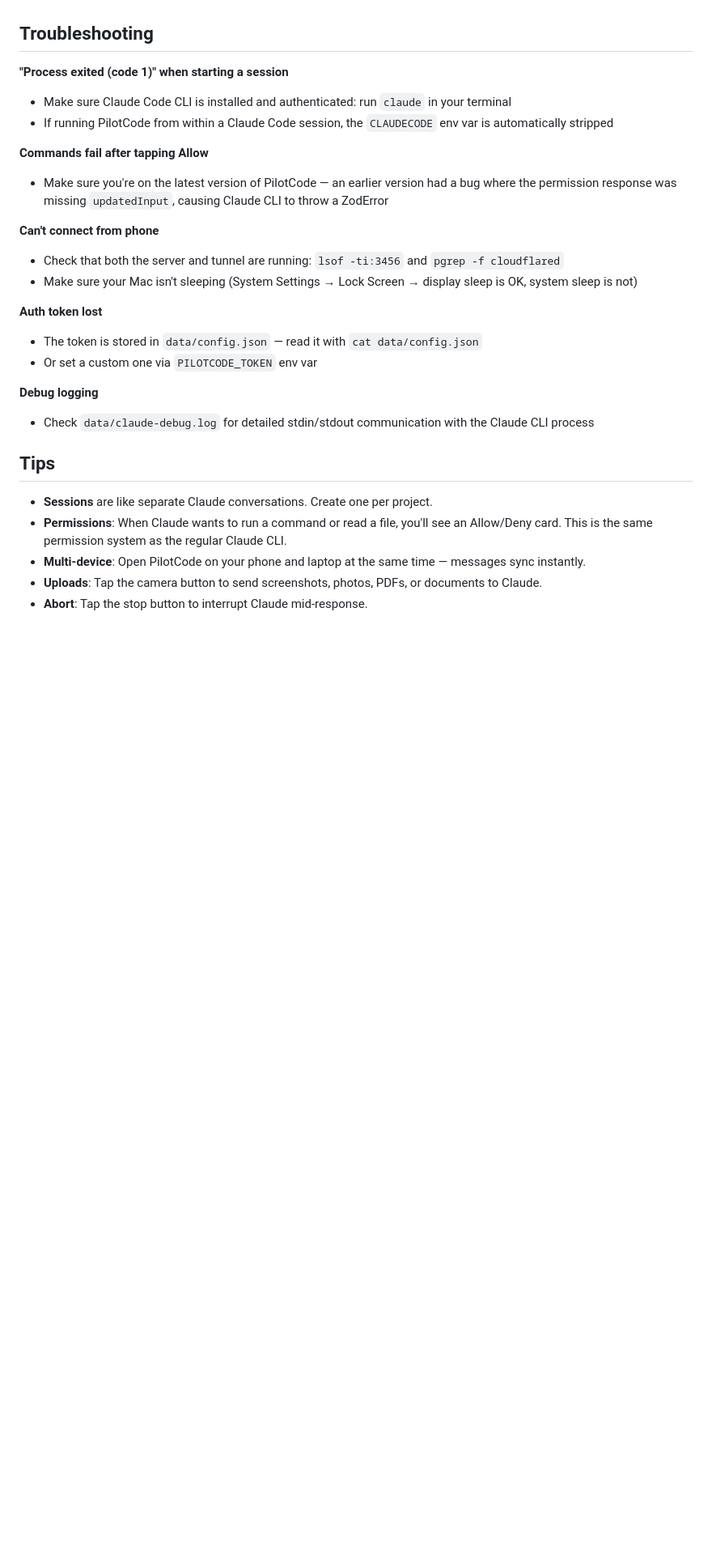
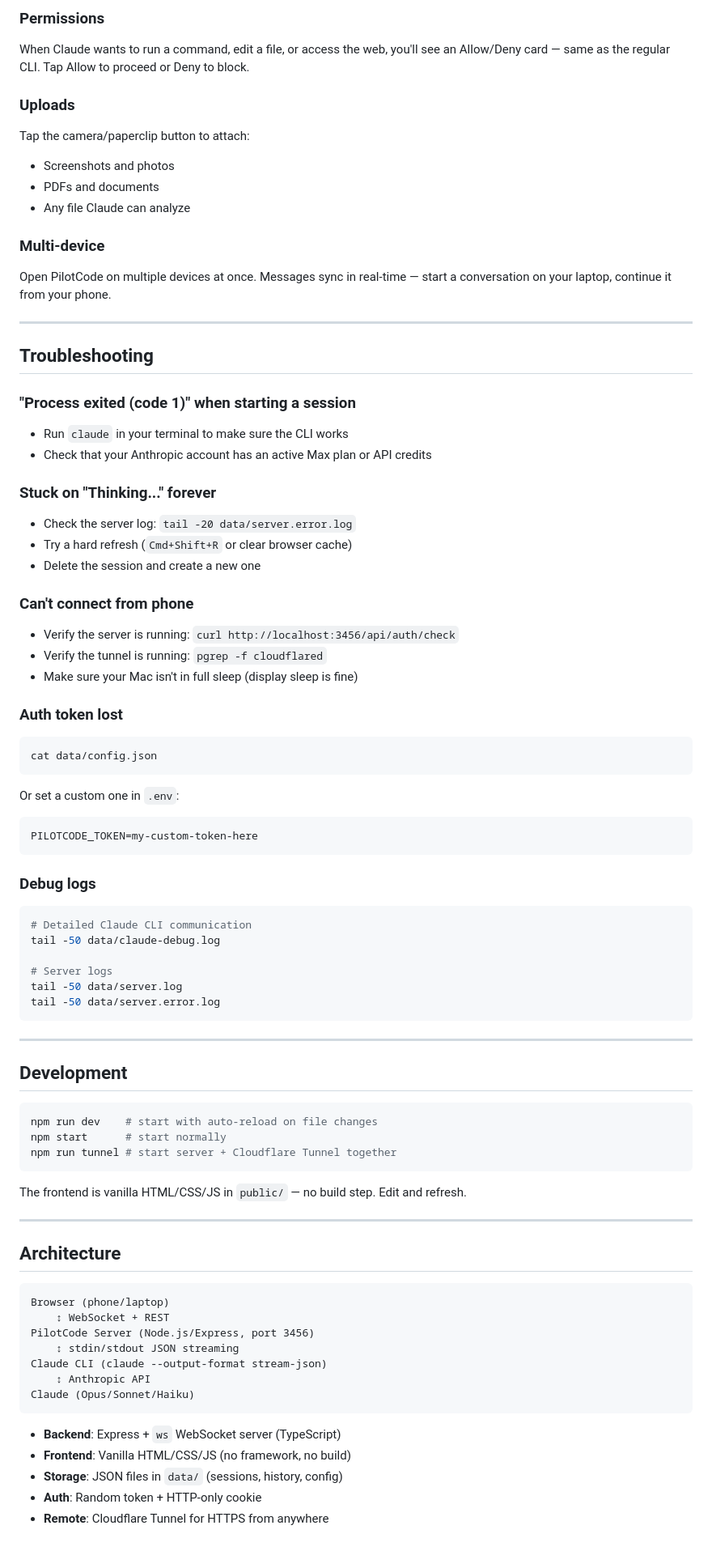
Before and after one commit to glennprime/pilotcode, a Markdown page: README.md, the part around one of its changes. Shown at 81% size. Rendered like a GitHub page; blank space fills up the shorter version.

````diff
--- a/README.md
+++ b/README.md
@@ -212,28 +338,83 @@ On your iPhone, open the PilotCode URL in Safari, tap the share button, and sele
+### Permissions
+
+When Claude wants to run a command, edit a file, or access the web, you'll see an Allow/Deny card — same as the regular CLI. Tap Allow to proceed or Deny to block.
+
+### Uploads
+
+Tap the camera/paperclip button to attach:
+- Screenshots and photos
+- PDFs and documents
+- Any file Claude can analyze
+
+### Multi-device
+
+Open PilotCode on multiple devices at once. Messages sync in real-time — start a conversation on your laptop, continue it from your phone.
+
+---
 
 ## Troubleshooting
 
-**"Process exited (code 1)" when starting a session**
-- Make sure Claude Code CLI is installed and authenticated: run `claude` in your terminal
-- If running PilotCode from within a Claude Code session, the `CLAUDECODE` env var is automatically stripped
+### "Process exited (code 1)" when starting a session
+- Run `claude` in your terminal to make sure the CLI works
+- Check that your Anthropic account has an active Max plan or API credits
 
-**Commands fail after tapping Allow**
-- Make sure you're on the latest version of PilotCode — an earlier version had a bug where the permission response was missing `updatedInput`, causing Claude CLI to throw a ZodError
+### Stuck on "Thinking..." forever
+- Check the server log: `tail -20 data/server.error.log`
+- Try a hard refresh (`Cmd+Shift+R` or clear browser cache)
+- Delete the session and create a new one
 
-**Can't connect from phone**
-- Check that both the server and tunnel are running: `lsof -ti:3456` and `pgrep -f cloudflared`
-- Make sure your Mac isn't sleeping (System Settings → Lock Screen → display sleep is OK, system sleep is not)
+### Can't connect from phone
+- Verify the server is running: `curl http://localhost:3456/api/auth/check`
+- Verify the tunnel is running: `pgrep -f cloudflared`
+- Make sure your Mac isn't in full sleep (display sleep is fine)
 
-**Auth token lost**
-- The token is stored in `data/config.json` — read it with `cat data/config.json`
-- Or set a custom one via `PILOTCODE_TOKEN` env var
+### Auth token lost
+```bash
+cat data/config.json
+```
+Or set a custom one in `.env`:
+```
+PILOTCODE_TOKEN=my-custom-token-here
+```
 
-**Debug logging**
-- Check `data/claude-debug.log` for detailed stdin/stdout communication with the Claude CLI process
+### Debug logs
+```bash
+# Detailed Claude CLI communication
+tail -50 data/claude-debug.log
 
-## Tips
+# Server logs
+tail -50 data/server.log
+tail -50 data/server.error.log
+```
 
-- **Sessions** are like separate Claude conversations. Create one per project.
-- **Permissions**: When Claude wants to run a command or read a file, you'll see an Allow/Deny card. This is the same permission system as the regular Claude CLI.
-- **Multi-device**: Open PilotCode on your phone and laptop at the same time — messages sync instantly.
-- **Uploads**: Tap the camera button to send screenshots, photos, PDFs, or documents to Claude.
-- **Abort**: Tap the stop button to interrupt Claude mid-response.
+---
+
+## Development
+
+```bash
+npm run dev    # start with auto-reload on file changes
+npm start      # start normally
+npm run tunnel # start server + Cloudflare Tunnel together
+```
+
+The frontend is vanilla HTML/CSS/JS in `public/` — no build step. Edit and refresh.
+
+---
+
+## Architecture
+
+```
+Browser (phone/laptop)
+    ↕ WebSocket + REST
+PilotCode Server (Node.js/Express, port 3456)
+    ↕ stdin/stdout JSON streaming
+Claude CLI (claude --output-format stream-json)
+    ↕ Anthropic API
+Claude (Opus/Sonnet/Haiku)
+```
+
+- **Backend**: Express + `ws` WebSocket server (TypeScript)
+- **Frontend**: Vanilla HTML/CSS/JS (no framework, no build)
+- **Storage**: JSON files in `data/` (sessions, history, config)
+- **Auth**: Random token + HTTP-only cookie
+- **Remote**: Cloudflare Tunnel for HTTPS from anywhere
````
Also changed, not shown: other parts of README.md (+195 -69 lines).
